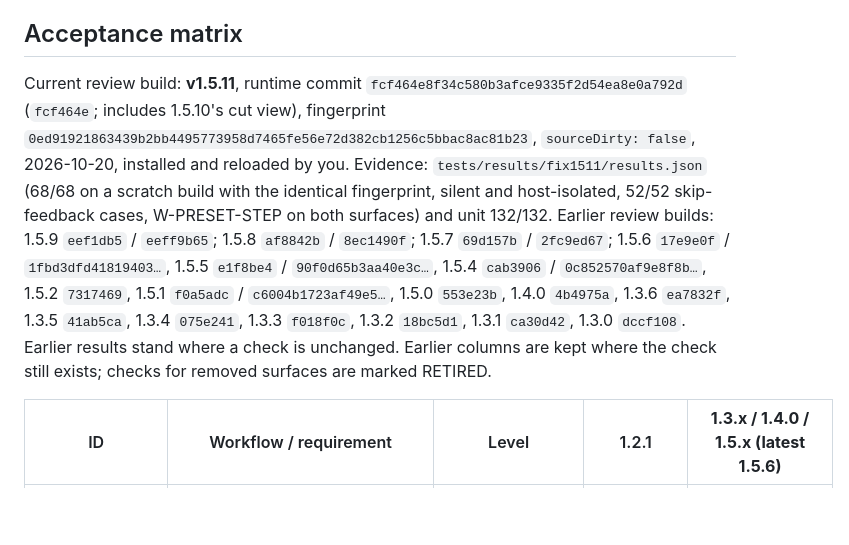
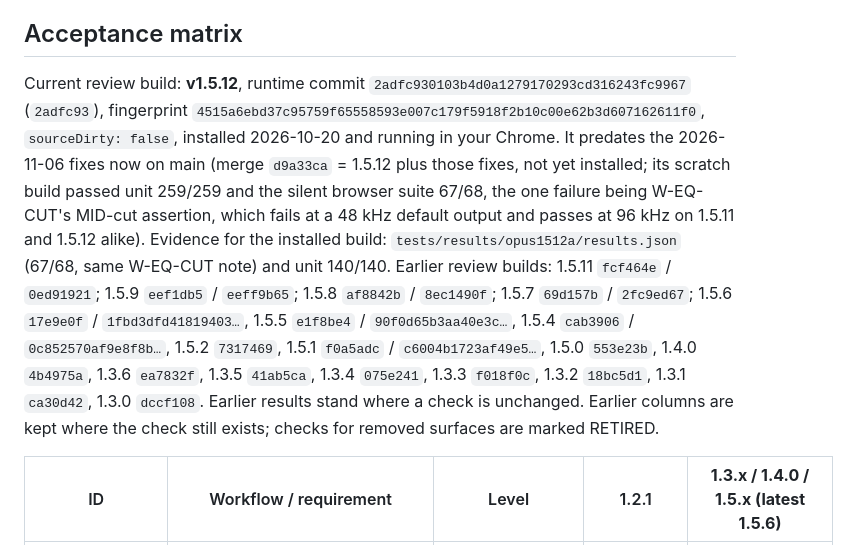
Before and after one commit to cornishandy/tidal-miniplayer-extension, a Markdown page: docs/PLAN_AND_ACCEPTANCE.md, the part around the change. Rendered like a GitHub page; blank space fills up the shorter version.

Commit message:
docs: 1.5.12 is the installed review build; main adds the 6 Nov fixes on top
Co-Authored-By: Claude Opus 5.5 <noreply@anthropic.com>

```diff
--- a/docs/PLAN_AND_ACCEPTANCE.md
+++ b/docs/PLAN_AND_ACCEPTANCE.md
@@ -10,7 +10,7 @@ A mocked or automated check does **not** prove how real music sounds or that rea
 
 ## Acceptance matrix
 
-Current review build: **v1.5.11**, runtime commit `fcf464e8f34c580b3afce9335f2d54ea8e0a792d` (`fcf464e`; includes 1.5.10's cut view), fingerprint `0ed91921863439b2bb4495773958d7465fe56e72d382cb1256c5bbac8ac81b23`, `sourceDirty: false`, 2026-10-20, installed and reloaded by you. Evidence: `tests/results/fix1511/results.json` (68/68 on a scratch build with the identical fingerprint, silent and host-isolated, 52/52 skip-feedback cases, W-PRESET-STEP on both surfaces) and unit 132/132. Earlier review builds: 1.5.9 `eef1db5` / `eeff9b65`; 1.5.8 `af8842b` / `8ec1490f`; 1.5.7 `69d157b` / `2fc9ed67`; 1.5.6 `17e9e0f` / `1fbd3dfd41819403…`, 1.5.5 `e1f8be4` / `90f0d65b3aa40e3c…`, 1.5.4 `cab3906` / `0c852570af9e8f8b…`, 1.5.2 `7317469`, 1.5.1 `f0a5adc` / `c6004b1723af49e5…`, 1.5.0 `553e23b`, 1.4.0 `4b4975a`, 1.3.6 `ea7832f`, 1.3.5 `41ab5ca`, 1.3.4 `075e241`, 1.3.3 `f018f0c`, 1.3.2 `18bc5d1`, 1.3.1 `ca30d42`, 1.3.0 `dccf108`. Earlier results stand where a check is unchanged. Earlier columns are kept where the check still exists; checks for removed surfaces are marked RETIRED.
+Current review build: **v1.5.12**, runtime commit `2adfc930103b4d0a1279170293cd316243fc9967` (`2adfc93`), fingerprint `4515a6ebd37c95759f65558593e007c179f5918f2b10c00e62b3d607162611f0`, `sourceDirty: false`, installed 2026-10-20 and running in your Chrome. It predates the 2026-11-06 fixes now on main (merge `d9a33ca` = 1.5.12 plus those fixes, not yet installed; its scratch build passed unit 259/259 and the silent browser suite 67/68, the one failure being W-EQ-CUT's MID-cut assertion, which fails at a 48 kHz default output and passes at 96 kHz on 1.5.11 and 1.5.12 alike). Evidence for the installed build: `tests/results/opus1512a/results.json` (67/68, same W-EQ-CUT note) and unit 140/140. Earlier review builds: 1.5.11 `fcf464e` / `0ed91921`; 1.5.9 `eef1db5` / `eeff9b65`; 1.5.8 `af8842b` / `8ec1490f`; 1.5.7 `69d157b` / `2fc9ed67`; 1.5.6 `17e9e0f` / `1fbd3dfd41819403…`, 1.5.5 `e1f8be4` / `90f0d65b3aa40e3c…`, 1.5.4 `cab3906` / `0c852570af9e8f8b…`, 1.5.2 `7317469`, 1.5.1 `f0a5adc` / `c6004b1723af49e5…`, 1.5.0 `553e23b`, 1.4.0 `4b4975a`, 1.3.6 `ea7832f`, 1.3.5 `41ab5ca`, 1.3.4 `075e241`, 1.3.3 `f018f0c`, 1.3.2 `18bc5d1`, 1.3.1 `ca30d42`, 1.3.0 `dccf108`. Earlier results stand where a check is unchanged. Earlier columns are kept where the check still exists; checks for removed surfaces are marked RETIRED.
 
 | ID | Workflow / requirement | Level | 1.2.1 | **1.3.x / 1.4.0 / 1.5.x (latest 1.5.6)** |
 |---|---|---|---|---|
```
